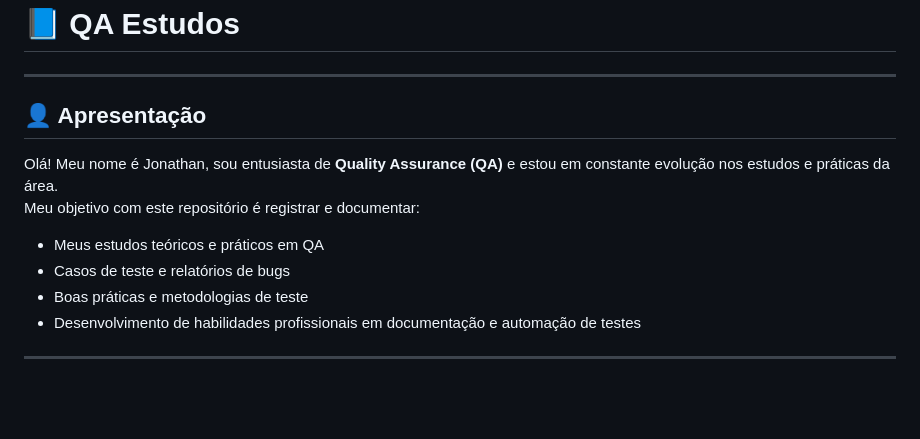
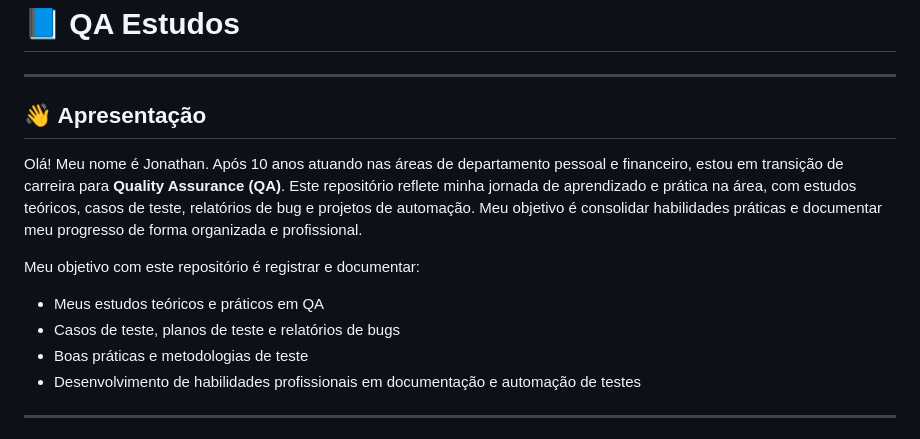
Before and after one commit to jwsbreal/qa-estudos, a Markdown page: README.md, the part around the change. Drawn GitHub-style; blank space fills up the shorter version.

Commit message:
Revise presentation section in README
Updated presentation section to reflect career transition and expanded details about learning journey in Quality Assurance.

```diff
--- a/README.md
+++ b/README.md
@@ -2,13 +2,14 @@
 
 ---
 
-## 👤 Apresentação
+## 👋 Apresentação
 
-Olá! Meu nome é Jonathan, sou entusiasta de **Quality Assurance (QA)** e estou em constante evolução nos estudos e práticas da área.
+Olá! Meu nome é Jonathan. Após 10 anos atuando nas áreas de departamento pessoal e financeiro, estou em transição de carreira para **Quality Assurance (QA)**. Este repositório reflete minha jornada de aprendizado e prática na área, com estudos teóricos, casos de teste, relatórios de bug e projetos de automação. Meu objetivo é consolidar habilidades práticas e documentar meu progresso de forma organizada e profissional.
+
 Meu objetivo com este repositório é registrar e documentar:
 
 - Meus estudos teóricos e práticos em QA
-- Casos de teste e relatórios de bugs
+- Casos de teste, planos de teste e relatórios de bugs
 - Boas práticas e metodologias de teste
 - Desenvolvimento de habilidades profissionais em documentação e automação de testes
 
```
